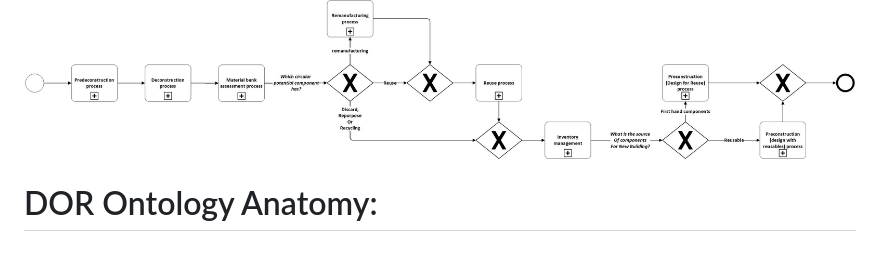
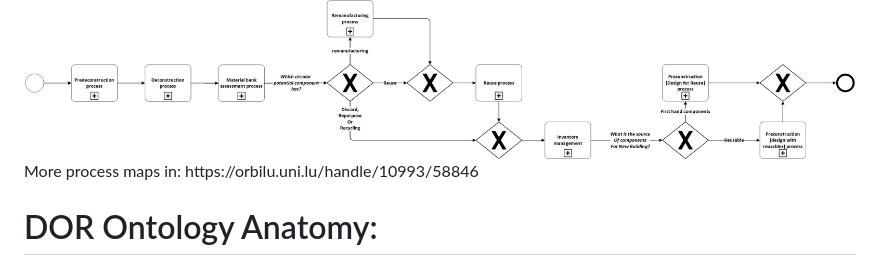
Before and after one commit to Z-Arghavan/DORF, a Markdown page: readme.md, the part around the change. Drawn GitHub-style.

```diff
--- a/readme.md
+++ b/readme.md
@@ -17,6 +17,7 @@ The DOR ontology serves several important use cases in the built environment dom
 
 
   <img src="images/1.-High level Circualr Construction Process Map.jpg">
+  More process maps in: https://orbilu.uni.lu/handle/10993/58846
 
 
 DOR Ontology Anatomy:
```
